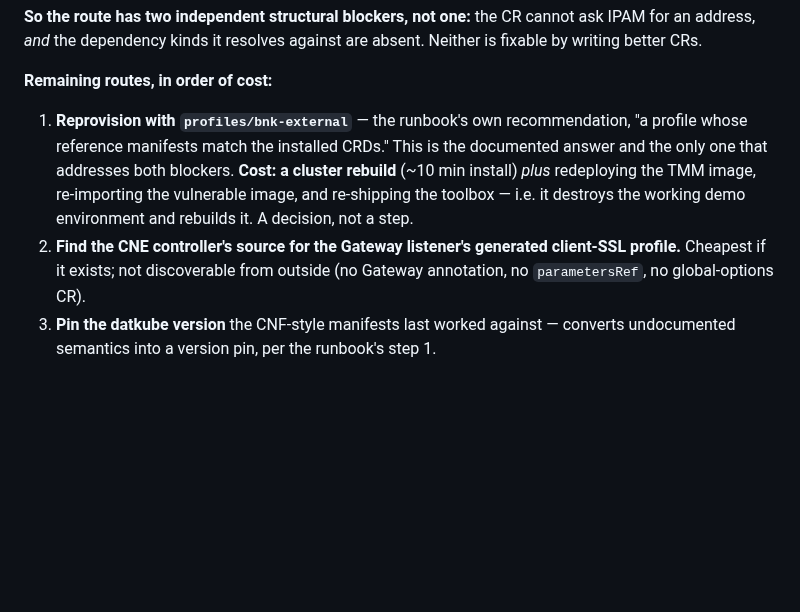
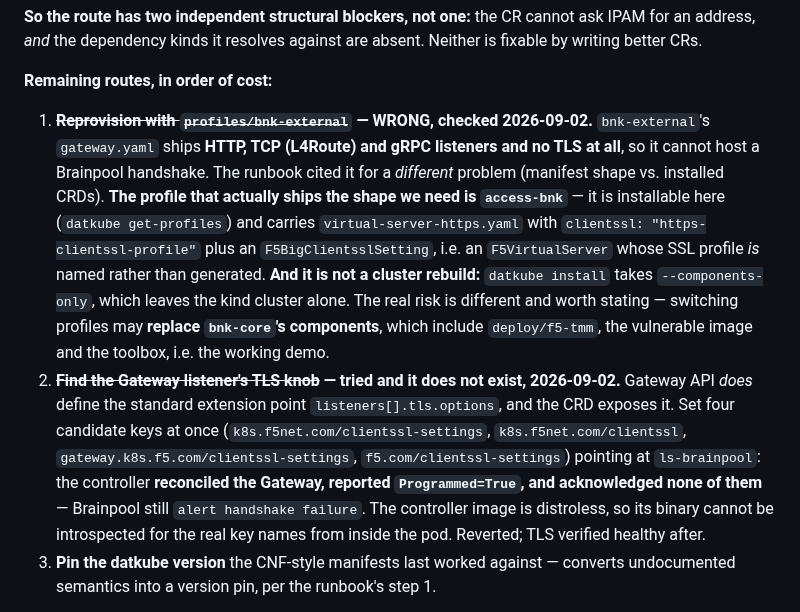
Before and after one commit to mimetrix/eob-tmm, a Markdown page: cve-mitigation-milestone.md, the part around the change. GitHub-like rendering; blank space fills up the shorter version.

Commit message:
cluster eval: brainpool listener --- two of my earlier claims were wrong, corrected
Evaluated the remaining routes on the cluster. Both of the ones I proposed last turn are wrong,
and the corrections are the useful part.

1. bnk-external is NOT the answer. Its gateway.yaml ships HTTP, TCP (L4Route) and gRPC
   listeners and NO TLS at all, so it cannot host a Brainpool handshake. The runbook cited it
   for a different problem (manifest shape vs installed CRDs). The profile that actually carries
   the shape we need is access-bnk --- installable here per datkube get-profiles, with
   virtual-server-https.yaml naming clientssl: "https-clientssl-profile" plus an
   F5BigClientsslSetting, i.e. an F5VirtualServer whose SSL profile is NAMED rather than
   generated.

2. "Cluster rebuild" was also wrong: datkube install takes --components-only, which leaves the
   kind cluster alone. The real risk is different --- switching profiles may REPLACE bnk-core's
   components, which include deploy/f5-tmm, the vulnerable image and the toolbox. That is the
   working demo, so it is a decision rather than a step.

3. Tried the standards-blessed path: Gateway API listeners[].tls.options exists and the CRD
   exposes it. Set four candidate keys at once pointing at ls-brainpool. The controller
   reconciled, reported Programmed=True, and acknowledged NONE of them; brainpool still returns
   alert handshake failure. The controller image is distroless so the real key names cannot be
   read from its binary in-pod. Reverted; normal TLS verified healthy after.

Added both to SYMPTOMS.md so neither gets re-derived.

Co-Authored-By: Claude Opus 4.8 <noreply@anthropic.com>

```diff
--- a/cve-mitigation-milestone.md
+++ b/cve-mitigation-milestone.md
@@ -292,14 +292,24 @@ address, *and* the dependency kinds it resolves against are absent. Neither is f
 CRs.
 
 **Remaining routes, in order of cost:**
-1. **Reprovision with `profiles/bnk-external`** — the runbook's own recommendation, "a profile whose
-   reference manifests match the installed CRDs." This is the documented answer and the only one that
-   addresses both blockers. **Cost: a cluster rebuild** (~10 min install) *plus* redeploying the TMM
-   image, re-importing the vulnerable image, and re-shipping the toolbox — i.e. it destroys the working
-   demo environment and rebuilds it. A decision, not a step.
-2. **Find the CNE controller's source for the Gateway listener's generated client-SSL profile.** Cheapest
-   if it exists; not discoverable from outside (no Gateway annotation, no `parametersRef`, no
-   global-options CR).
+1. **~~Reprovision with `profiles/bnk-external`~~ — WRONG, checked 2026-09-02.** `bnk-external`'s
+   `gateway.yaml` ships **HTTP, TCP (L4Route) and gRPC listeners and no TLS at all**, so it cannot host
+   a Brainpool handshake. The runbook cited it for a *different* problem (manifest shape vs. installed
+   CRDs). **The profile that actually ships the shape we need is `access-bnk`** — it is installable here
+   (`datkube get-profiles`) and carries `virtual-server-https.yaml` with `clientssl:
+   "https-clientssl-profile"` plus an `F5BigClientsslSetting`, i.e. an `F5VirtualServer` whose SSL
+   profile *is* named rather than generated. **And it is not a cluster rebuild:** `datkube install`
+   takes `--components-only`, which leaves the kind cluster alone. The real risk is different and
+   worth stating — switching profiles may **replace `bnk-core`'s components**, which include
+   `deploy/f5-tmm`, the vulnerable image and the toolbox, i.e. the working demo.
+2. **~~Find the Gateway listener's TLS knob~~ — tried and it does not exist, 2026-09-02.** Gateway API
+   *does* define the standard extension point `listeners[].tls.options`, and the CRD exposes it. Set
+   four candidate keys at once (`k8s.f5net.com/clientssl-settings`, `k8s.f5net.com/clientssl`,
+   `gateway.k8s.f5.com/clientssl-settings`, `f5.com/clientssl-settings`) pointing at `ls-brainpool`:
+   the controller **reconciled the Gateway, reported `Programmed=True`, and acknowledged none of
+   them** — Brainpool still `alert handshake failure`. The controller image is distroless, so its
+   binary cannot be introspected for the real key names from inside the pod. Reverted; TLS verified
+   healthy after.
 3. **Pin the datkube version** the CNF-style manifests last worked against — converts undocumented
    semantics into a version pin, per the runbook's step 1.
 
```
Also changed, not shown: SYMPTOMS.md (+2 -0 lines).
